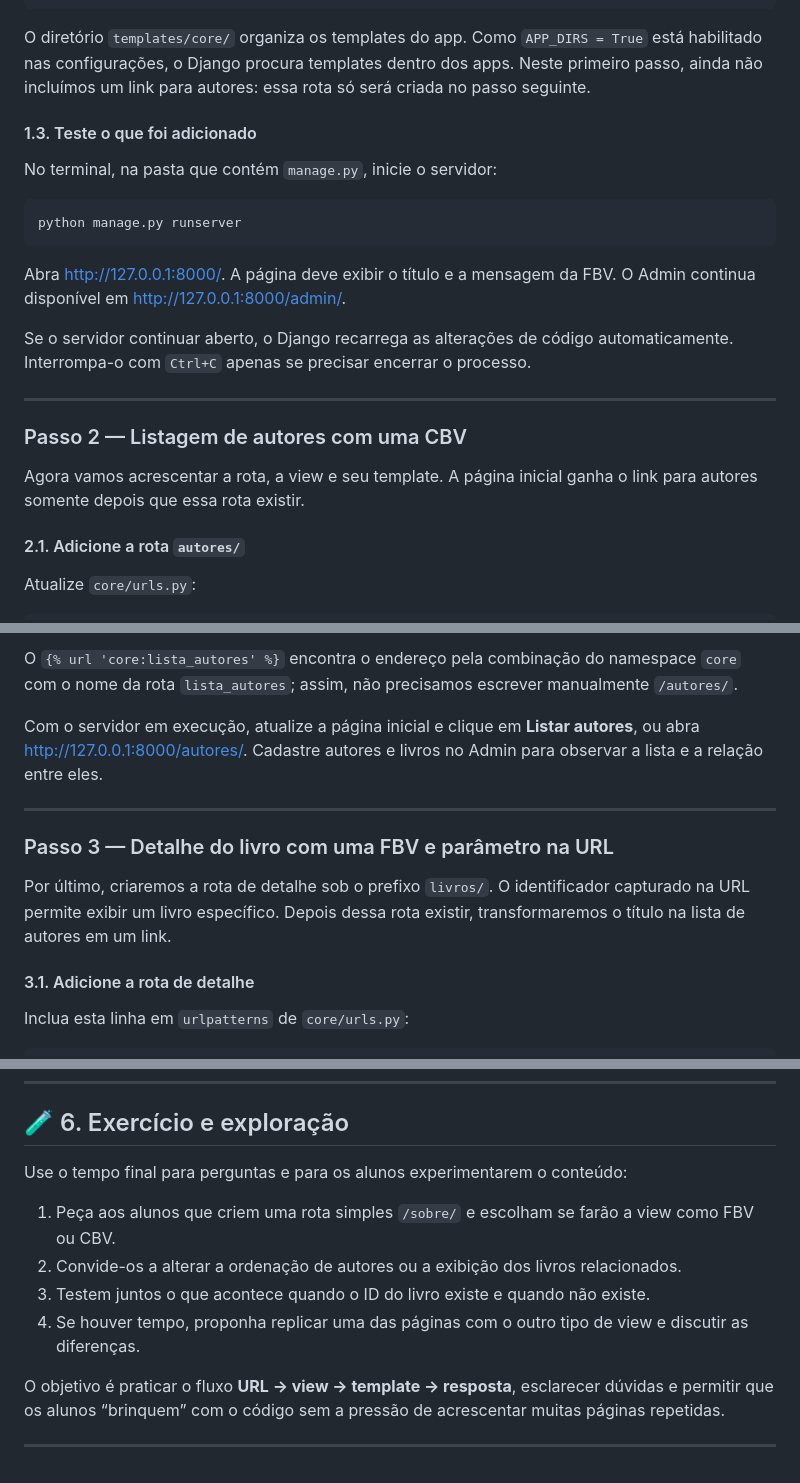
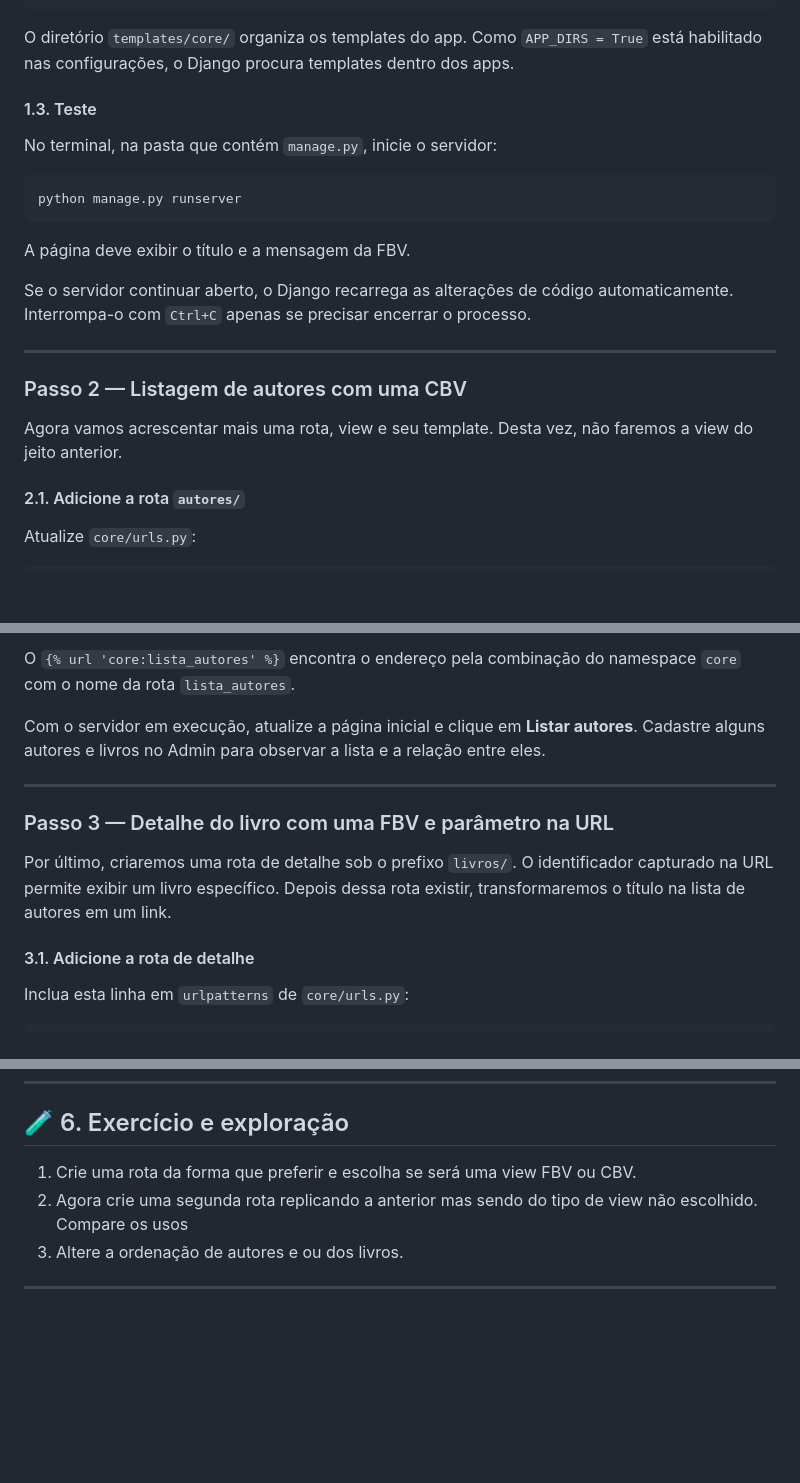
Before and after one commit to andersonsilva12-sys/Aulas-com-django, a Markdown page: README.md, 3 parts joined by grey strips. GitHub-like rendering; blank space fills up the shorter version.

````diff
--- a/README.md
+++ b/README.md
@@ -191,9 +188,9 @@ Crie `core/templates/core/inicio.html`:
 </html>
 ```
 
-O diretório `templates/core/` organiza os templates do app. Como `APP_DIRS = True` está habilitado nas configurações, o Django procura templates dentro dos apps. Neste primeiro passo, ainda não incluímos um link para autores: essa rota só será criada no passo seguinte.
+O diretório `templates/core/` organiza os templates do app. Como `APP_DIRS = True` está habilitado nas configurações, o Django procura templates dentro dos apps.
 
-#### 1.3. Teste o que foi adicionado
+#### 1.3. Teste
 
 No terminal, na pasta que contém `manage.py`, inicie o servidor:
 
@@ -201,7 +198,7 @@ No terminal, na pasta que contém `manage.py`, inicie o servidor:
 python manage.py runserver
 ```
 
-Abra [http://127.0.0.1:8000/](http://127.0.0.1:8000/). A página deve exibir o título e a mensagem da FBV. O Admin continua disponível em [http://127.0.0.1:8000/admin/](http://127.0.0.1:8000/admin/).
+A página deve exibir o título e a mensagem da FBV.
 
 Se o servidor continuar aberto, o Django recarrega as alterações de código automaticamente. Interrompa-o com `Ctrl+C` apenas se precisar encerrar o processo.
 
@@ -209,7 +206,7 @@ Se o servidor continuar aberto, o Django recarrega as alterações de código au
 
 ### Passo 2 — Listagem de autores com uma CBV
 
-Agora vamos acrescentar a rota, a view e seu template. A página inicial ganha o link para autores somente depois que essa rota existir.
+Agora vamos acrescentar mais uma rota, view e seu template. Desta vez, não faremos a view do jeito anterior.
 
 #### 2.1. Adicione a rota `autores/`
 
@@ -320,14 +311,14 @@ Agora que `lista_autores` existe, acrescente o link ao `core/templates/core/inic
 ```
 
-O `{% url 'core:lista_autores' %}` encontra o endereço pela combinação do namespace `core` com o nome da rota `lista_autores`; assim, não precisamos escrever manualmente `/autores/`.
+O `{% url 'core:lista_autores' %}` encontra o endereço pela combinação do namespace `core` com o nome da rota `lista_autores`.
 
-Com o servidor em execução, atualize a página inicial e clique em **Listar autores**, ou abra [http://127.0.0.1:8000/autores/](http://127.0.0.1:8000/autores/). Cadastre autores e livros no Admin para observar a lista e a relação entre eles.
+Com o servidor em execução, atualize a página inicial e clique em **Listar autores**. Cadastre alguns autores e livros no Admin para observar a lista e a relação entre eles.
 
 ---
 
 ### Passo 3 — Detalhe do livro com uma FBV e parâmetro na URL
 
-Por último, criaremos a rota de detalhe sob o prefixo `livros/`. O identificador capturado na URL permite exibir um livro específico. Depois dessa rota existir, transformaremos o título na lista de autores em um link.
+Por último, criaremos uma rota de detalhe sob o prefixo `livros/`. O identificador capturado na URL permite exibir um livro específico. Depois dessa rota existir, transformaremos o título na lista de autores em um link.
 
 #### 3.1. Adicione a rota de detalhe
 
@@ -434,13 +425,8 @@ Uma FBV não é necessariamente melhor ou pior que uma CBV. A FBV deixa explíci
 
 ## 🧪 6. Exercício e exploração
 
-Use o tempo final para perguntas e para os alunos experimentarem o conteúdo:
-
-1. Peça aos alunos que criem uma rota simples `/sobre/` e escolham se farão a view como FBV ou CBV.
-2. Convide-os a alterar a ordenação de autores ou a exibição dos livros relacionados.
-3. Testem juntos o que acontece quando o ID do livro existe e quando não existe.
-4. Se houver tempo, proponha replicar uma das páginas com o outro tipo de view e discutir as diferenças.
-
-O objetivo é praticar o fluxo **URL → view → template → resposta**, esclarecer dúvidas e permitir que os alunos “brinquem” com o código sem a pressão de acrescentar muitas páginas repetidas.
+1. Crie uma rota da forma que preferir e escolha se será uma view FBV ou CBV.
+2. Agora crie uma segunda rota replicando a anterior mas sendo do tipo de view não escolhido. Compare os usos
+3. Altere a ordenação de autores e ou dos livros.
 
 ---
````
Also changed, not shown: other parts of README.md (+24 -33 lines).
